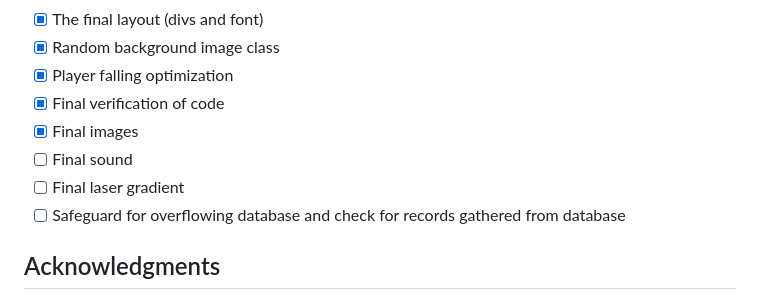
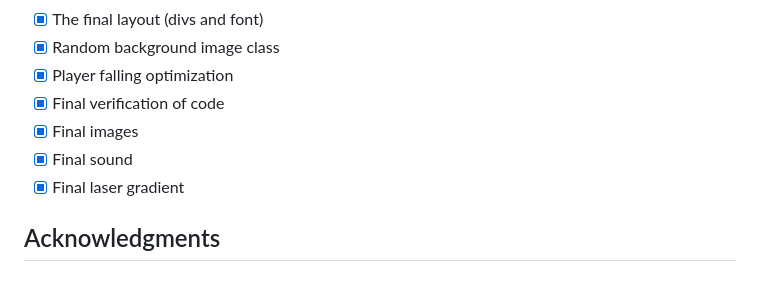
Before and after one commit to RadziooT/Cyberventure, a Markdown page: README.md, the part around the change. Rendered like a GitHub page.

```diff
--- a/README.md
+++ b/README.md
@@ -44,9 +44,8 @@ Online Flappy Bird type game with global leaderboard. In this type of game you p
 - [x] Player falling optimization
 - [x] Final verification of code
 - [x] Final images
-- [ ] Final sound
-- [ ] Final laser gradient
-- [ ] Safeguard for overflowing database and check for records gathered from database
+- [x] Final sound
+- [x] Final laser gradient
 
 <!-- ACKNOWLEDGMENTS -->
 ## Acknowledgments
```
